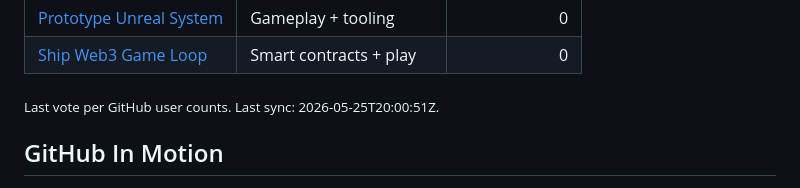
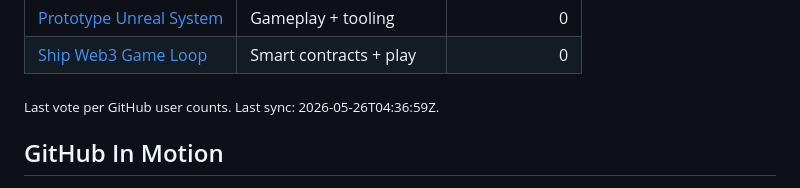
Before and after one commit to Matthew-Eucaristo/Matthew-Eucaristo, a Markdown page: README.md, the part around the change. Rendered like a GitHub page.

Commit message:
update bingo mission board [skip ci]

```diff
--- a/README.md
+++ b/README.md
@@ -126,7 +126,7 @@ Visitors can vote on the next public `Matthew.SYS` mission. Click one command, s
 | [Prototype Unreal System](https://github.com/Matthew-Eucaristo/Matthew-Eucaristo/issues/new?title=Bingo+Mission%3A+Prototype+Unreal+System&body=Mission%3A+Prototype+Unreal+System%0A%0AI+vote+for+this+Matthew.SYS+mission.) | Gameplay + tooling | 0 |
 | [Ship Web3 Game Loop](https://github.com/Matthew-Eucaristo/Matthew-Eucaristo/issues/new?title=Bingo+Mission%3A+Ship+Web3+Game+Loop&body=Mission%3A+Ship+Web3+Game+Loop%0A%0AI+vote+for+this+Matthew.SYS+mission.) | Smart contracts + play | 0 |
 
-<sub>Last vote per GitHub user counts. Last sync: 2026-05-25T20:00:51Z.</sub>
+<sub>Last vote per GitHub user counts. Last sync: 2026-05-26T04:36:59Z.</sub>
 <!-- mission-board:end -->
 
 ## GitHub In Motion
```
